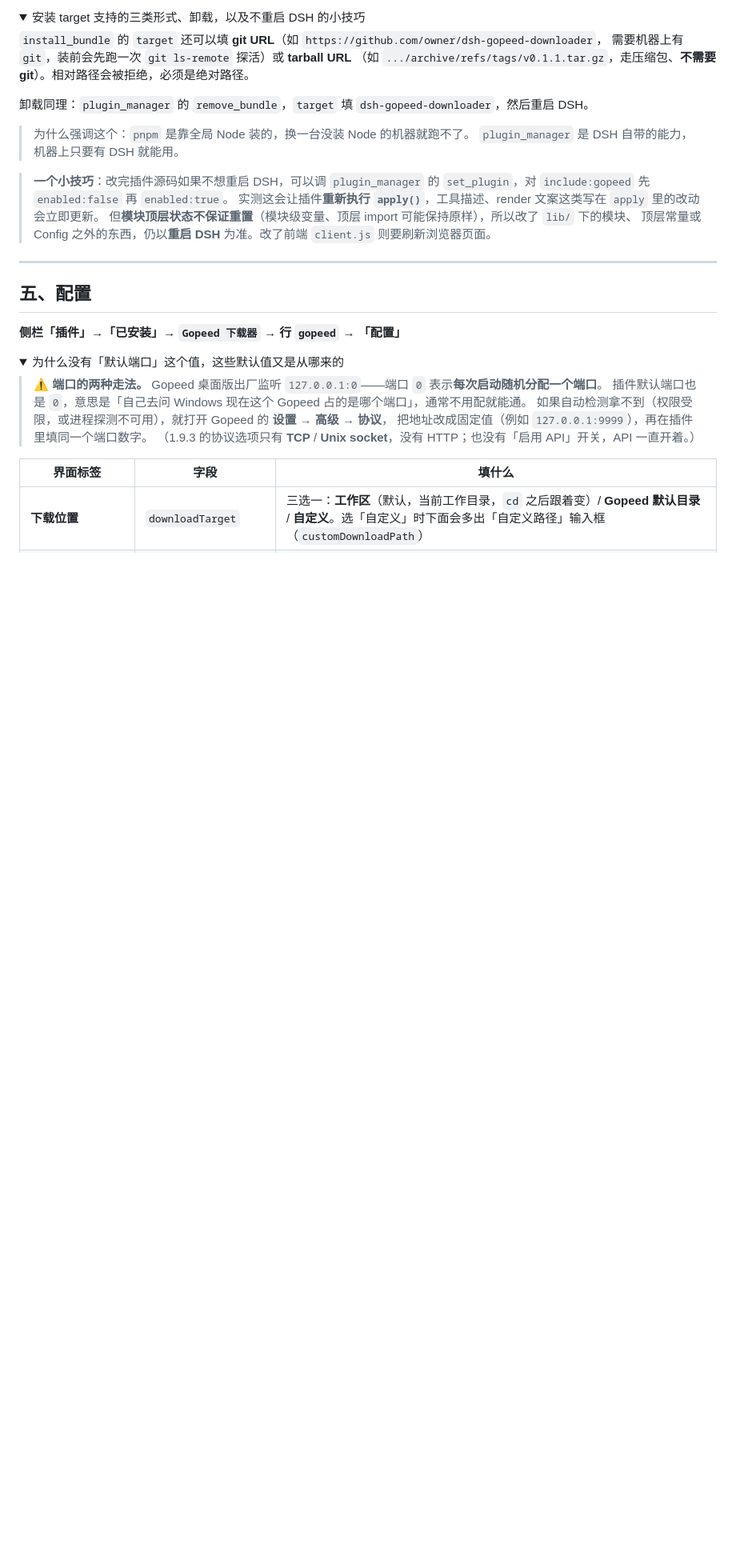
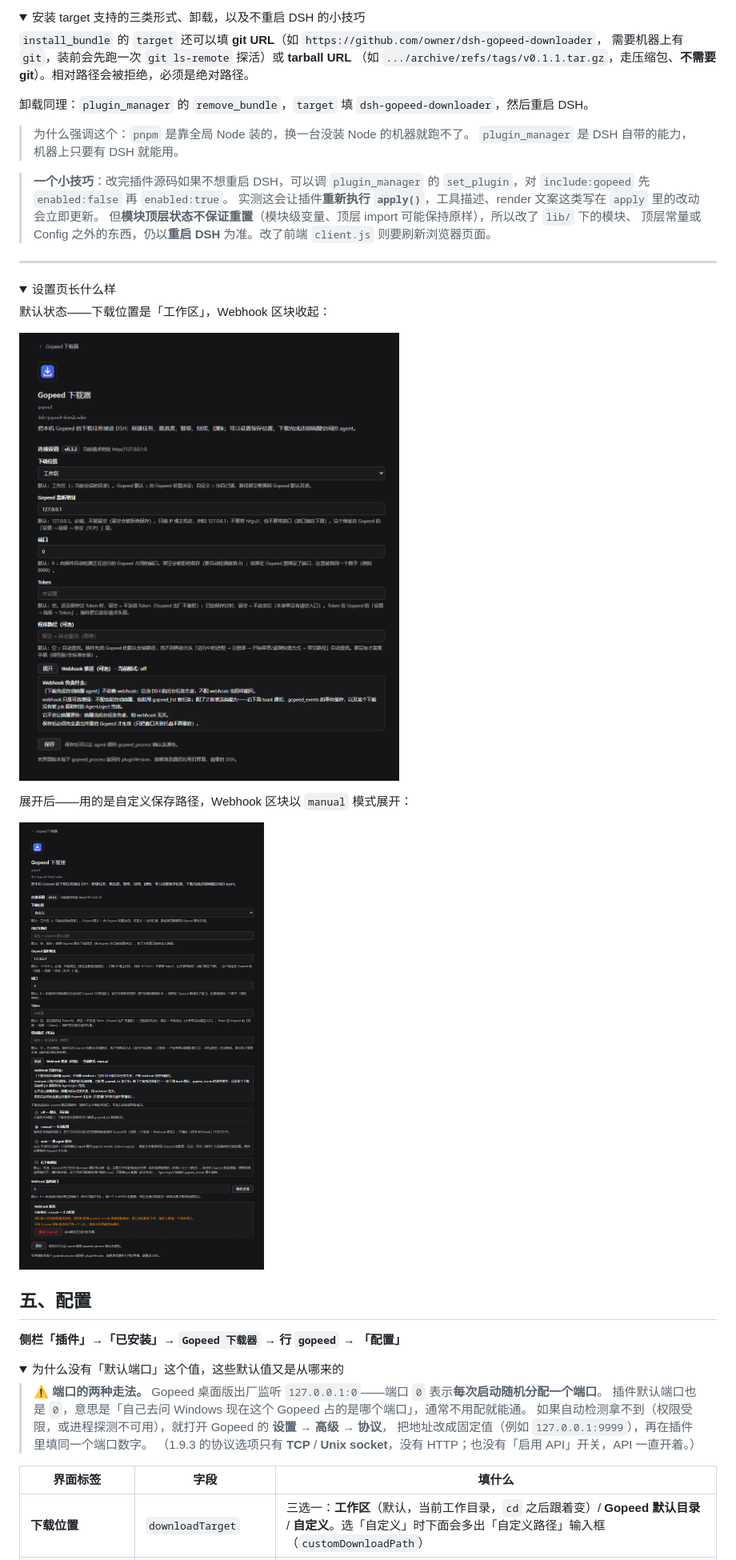
Before and after one commit to Keridium/dsh-gopeed-downloader, a Markdown page: docs/README.zh.md, the part around the change. Shown at 80% size. Rendered like a GitHub page; pictures changed too: docs/screenshots/03-config-default.png (added), docs/screenshots/03-config-full.png (added); folded sections open; blank space fills up the shorter version.

```diff
--- a/docs/README.zh.md
+++ b/docs/README.zh.md
@@ -121,6 +121,19 @@ REST 类工具跨平台，进程控制仅支持 Windows。
 </details>
 
 ---
+
+<details>
+<summary>设置页长什么样</summary>
+
+默认状态——下载位置是「工作区」，Webhook 区块收起：
+
+![设置页默认状态](https://raw.githubusercontent.com/Keridium/dsh-gopeed-downloader/main/docs/screenshots/03-config-default.png)
+
+展开后——用的是自定义保存路径，Webhook 区块以 `manual` 模式展开：
+
+![设置页展开态](https://raw.githubusercontent.com/Keridium/dsh-gopeed-downloader/main/docs/screenshots/03-config-full.png)
+
+</details>
 
 ## 五、配置
 
```
Also changed, not shown: README.md (+13 -0 lines), 1 other file.
